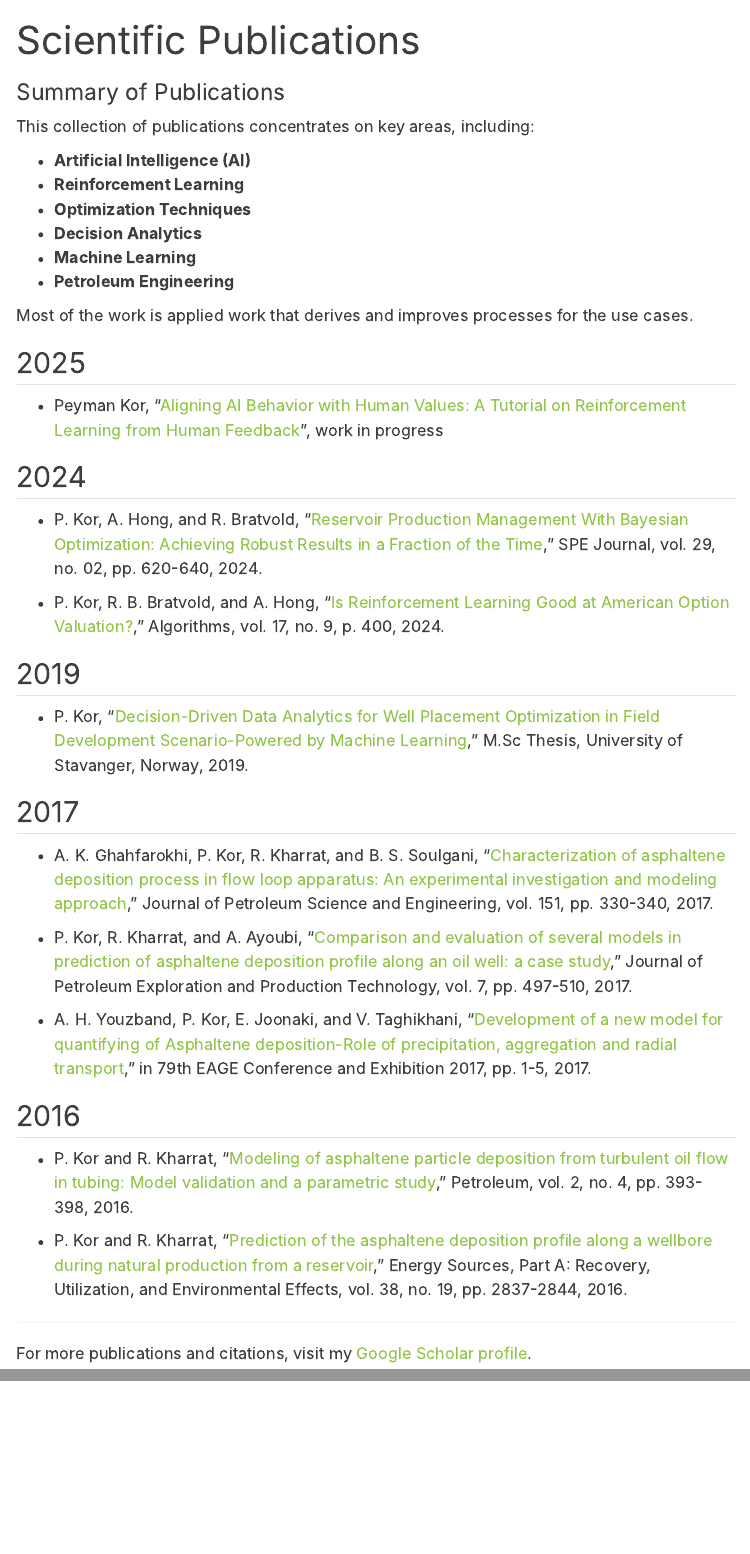
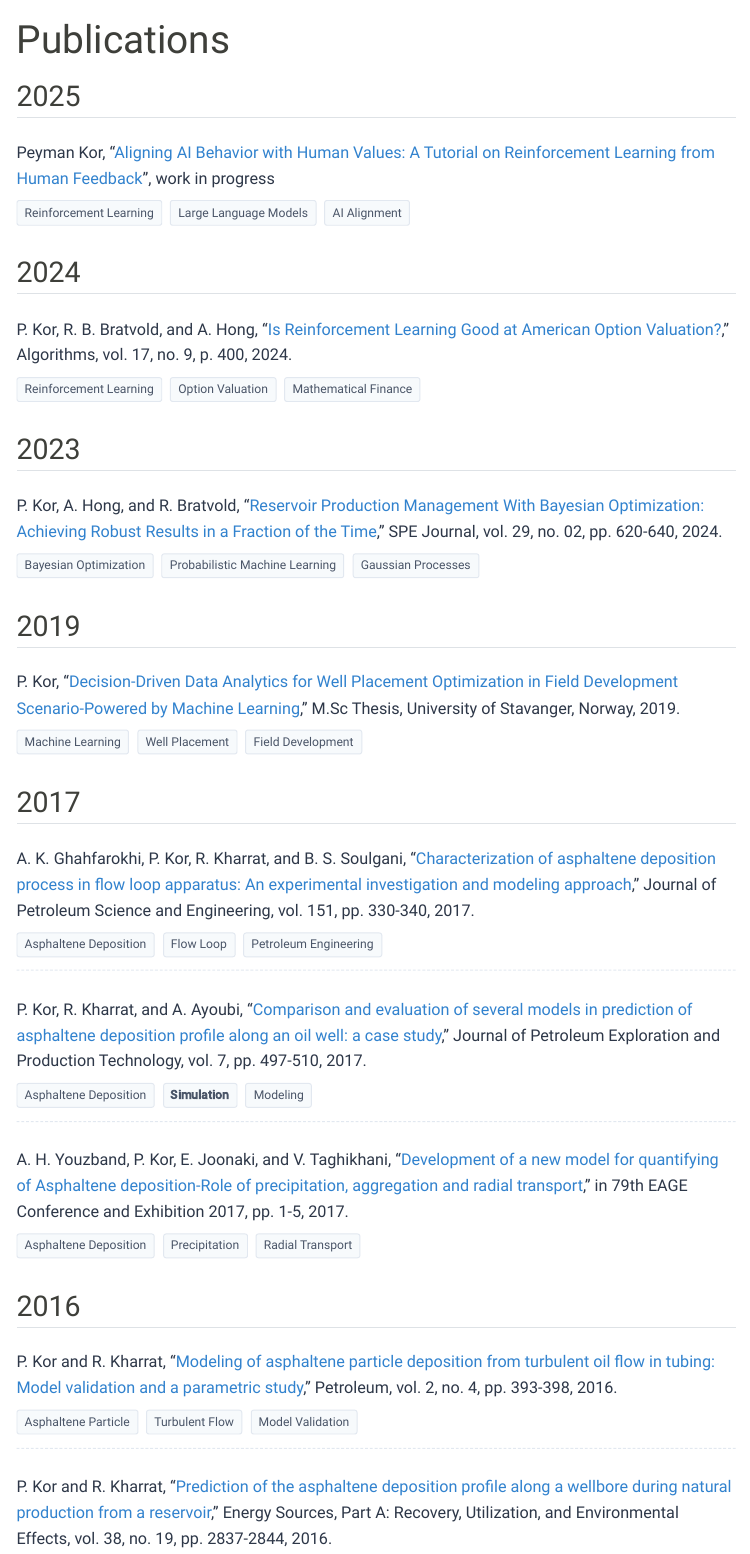
Before and after one commit to Peymankor/peymankor.com, a Quarto document (publications.qmd): the page in a window 1100 px wide, from its top, and a second part further down, joined at a grey line. Rendered offline with R 4.5, knitr and Pandoc in place of Quarto, with nearby package versions; menus at the side of the page are left out.

```diff
--- a/publications.qmd
+++ b/publications.qmd
@@ -1,3 +1,3 @@
 ---
-title: "Scientific Publications"
+title: "Publications"
 page-layout: article
@@ -5,48 +6,64 @@
 
 
 
-### Summary of Publications {.unnumbered}
-
-This collection of publications concentrates on key areas, including:
-
-- **Artificial Intelligence (AI)**
-- **Reinforcement Learning**
-- **Optimization Techniques**
-- **Decision Analytics**
-- **Machine Learning**
-- **Petroleum Engineering**
-
-Most of the work is applied work that derives and improves processes for the use cases.
 
 ## 2025
 
-* Peyman Kor, "[Aligning AI Behavior with Human Values: A Tutorial on Reinforcement Learning from Human Feedback](https://github.com/Peymankor/RLHF/blob/main/main.pdf)", work in progress
-
+<div class="publication-item">
+<p class="publication-title">Peyman Kor, "<a href="https://github.com/Peymankor/RLHF/blob/main/main.pdf" class="publication-link">Aligning AI Behavior with Human Values: A Tutorial on Reinforcement Learning from Human Feedback</a>", work in progress</p>
+<div class="keywords"><span>Reinforcement Learning</span><span>Large Language Models</span><span>AI Alignment</span></div>
+</div>
 
 ## 2024
 
-* P. Kor, A. Hong, and R. Bratvold, "[Reservoir Production Management With Bayesian Optimization: Achieving Robust Results in a Fraction of the Time](https://doi.org/10.2118/217985-PA)," SPE Journal, vol. 29, no. 02, pp. 620-640, 2024.
 
-* P. Kor, R. B. Bratvold, and A. Hong, "[Is Reinforcement Learning Good at American Option Valuation?](https://www.mdpi.com/1999-4893/17/9/400)," Algorithms, vol. 17, no. 9, p. 400, 2024.
+<div class="publication-item">
+<p class="publication-title">P. Kor, R. B. Bratvold, and A. Hong, "<a href="https://www.mdpi.com/1999-4893/17/9/400" class="publication-link">Is Reinforcement Learning Good at American Option Valuation?</a>," Algorithms, vol. 17, no. 9, p. 400, 2024.</p>
+<div class="keywords"><span>Reinforcement Learning</span><span>Option Valuation</span><span>Mathematical Finance</span></div>
+</div>
 
+## 2023
+
+<div class="publication-item">
+<p class="publication-title">P. Kor, A. Hong, and R. Bratvold, "<a href="https://doi.org/10.2118/217985-PA" class="publication-link">Reservoir Production Management With Bayesian Optimization: Achieving Robust Results in a Fraction of the Time</a>," SPE Journal, vol. 29, no. 02, pp. 620-640, 2024.</p>
+<div class="keywords"><span>Bayesian Optimization</span><span>Probabilistic Machine Learning</span><span>Gaussian Processes</span></div>
+</div>
 ## 2019
 
-* P. Kor, "[Decision-Driven Data Analytics for Well Placement Optimization in Field Development Scenario-Powered by Machine Learning](https://bookdown.org/kor_peyman/masterthesisuis/)," M.Sc Thesis, University of Stavanger, Norway, 2019.
+<div class="publication-item">
+<p class="publication-title">P. Kor, "<a href="https://bookdown.org/kor_peyman/masterthesisuis/" class="publication-link">Decision-Driven Data Analytics for Well Placement Optimization in Field Development Scenario-Powered by Machine Learning</a>," M.Sc Thesis, University of Stavanger, Norway, 2019.</p>
+<div class="keywords"><span>Machine Learning</span><span>Well Placement</span><span>Field Development</span></div>
+</div>
 
 ## 2017
 
-* A. K. Ghahfarokhi, P. Kor, R. Kharrat, and B. S. Soulgani, "[Characterization of asphaltene deposition process in flow loop apparatus: An experimental investigation and modeling approach](https://www.sciencedirect.com/science/article/pii/S0920410517300372)," Journal of Petroleum Science and Engineering, vol. 151, pp. 330-340, 2017.
+<div class="publication-item">
+<p class="publication-title">A. K. Ghahfarokhi, P. Kor, R. Kharrat, and B. S. Soulgani, "<a href="https://www.sciencedirect.com/science/article/pii/S0920410517300372" class="publication-link">Characterization of asphaltene deposition process in flow loop apparatus: An experimental investigation and modeling approach</a>," Journal of Petroleum Science and Engineering, vol. 151, pp. 330-340, 2017.</p>
+<div class="keywords"><span>Asphaltene Deposition</span><span>Flow Loop</span><span>Petroleum Engineering</span></div>
+</div>
 
-* P. Kor, R. Kharrat, and A. Ayoubi, "[Comparison and evaluation of several models in prediction of asphaltene deposition profile along an oil well: a case study](https://link.springer.com/article/10.1007/s13202-016-0269-z)," Journal of Petroleum Exploration and Production Technology, vol. 7, pp. 497-510, 2017.
+<div class="publication-item">
+<p class="publication-title">P. Kor, R. Kharrat, and A. Ayoubi, "<a href="https://link.springer.com/article/10.1007/s13202-016-0269-z" class="publication-link">Comparison and evaluation of several models in prediction of asphaltene deposition profile along an oil well: a case study</a>," Journal of Petroleum Exploration and Production Technology, vol. 7, pp. 497-510, 2017.</p>
+<div class="keywords"><span>Asphaltene Deposition</span><span>**Simulation**</span><span>Modeling</span></div>
+</div>
 
-* A. H. Youzband, P. Kor, E. Joonaki, and V. Taghikhani, "[Development of a new model for quantifying of Asphaltene deposition-Role of precipitation, aggregation and radial transport](https://www.earthdoc.org/content/papers/10.3997/2214-4609.201700755)," in 79th EAGE Conference and Exhibition 2017, pp. 1-5, 2017.
+<div class="publication-item">
+<p class="publication-title">A. H. Youzband, P. Kor, E. Joonaki, and V. Taghikhani, "<a href="https://www.earthdoc.org/content/papers/10.3997/2214-4609.201700755" class="publication-link">Development of a new model for quantifying of Asphaltene deposition-Role of precipitation, aggregation and radial transport</a>," in 79th EAGE Conference and Exhibition 2017, pp. 1-5, 2017.</p>
+<div class="keywords"><span>Asphaltene Deposition</span><span>Precipitation</span><span>Radial Transport</span></div>
+</div>
 
 ## 2016
 
-* P. Kor and R. Kharrat, "[Modeling of asphaltene particle deposition from turbulent oil flow in tubing: Model validation and a parametric study](https://www.sciencedirect.com/science/article/pii/S2405656116301535)," Petroleum, vol. 2, no. 4, pp. 393-398, 2016.
+<div class="publication-item">
+<p class="publication-title">P. Kor and R. Kharrat, "<a href="https://www.sciencedirect.com/science/article/pii/S2405656116301535" class="publication-link">Modeling of asphaltene particle deposition from turbulent oil flow in tubing: Model validation and a parametric study</a>," Petroleum, vol. 2, no. 4, pp. 393-398, 2016.</p>
+<div class="keywords"><span>Asphaltene Particle</span><span>Turbulent Flow</span><span>Model Validation</span></div>
+</div>
 
-* P. Kor and R. Kharrat, "[Prediction of the asphaltene deposition profile along a wellbore during natural production from a reservoir](https://www.tandfonline.com/doi/full/10.1080/15567036.2015.1115923)," Energy Sources, Part A: Recovery, Utilization, and Environmental Effects, vol. 38, no. 19, pp. 2837-2844, 2016.
+<div class="publication-item">
+<p class="publication-title">P. Kor and R. Kharrat, "<a href="https://www.tandfonline.com/doi/full/10.1080/15567036.2015.1115923" class="publication-link">Prediction of the asphaltene deposition profile along a wellbore during natural production from a reservoir</a>," Energy Sources, Part A: Recovery, Utilization, and Environmental Effects, vol. 38, no. 19, pp. 2837-2844, 2016.</p>
+<div class="keywords"><span>Asphaltene Deposition</span><span>Wellbore</span><span>Natural Production</span></div>
+</div>
 
----
+<a href="https://scholar.google.com/citations?user=di4h5_4AAAAJ&hl=en" class="scholar-link" target="_blank">View more on Google Scholar</a>
 
-For more publications and citations, visit my [Google Scholar profile](https://scholar.google.com/citations?user=di4h5_4AAAAJ&hl=en).
+</div>
```
Also changed, not shown: publications.css (added, +107 -0 lines), publications.qmd (1 more changed lines), 6 other files.
